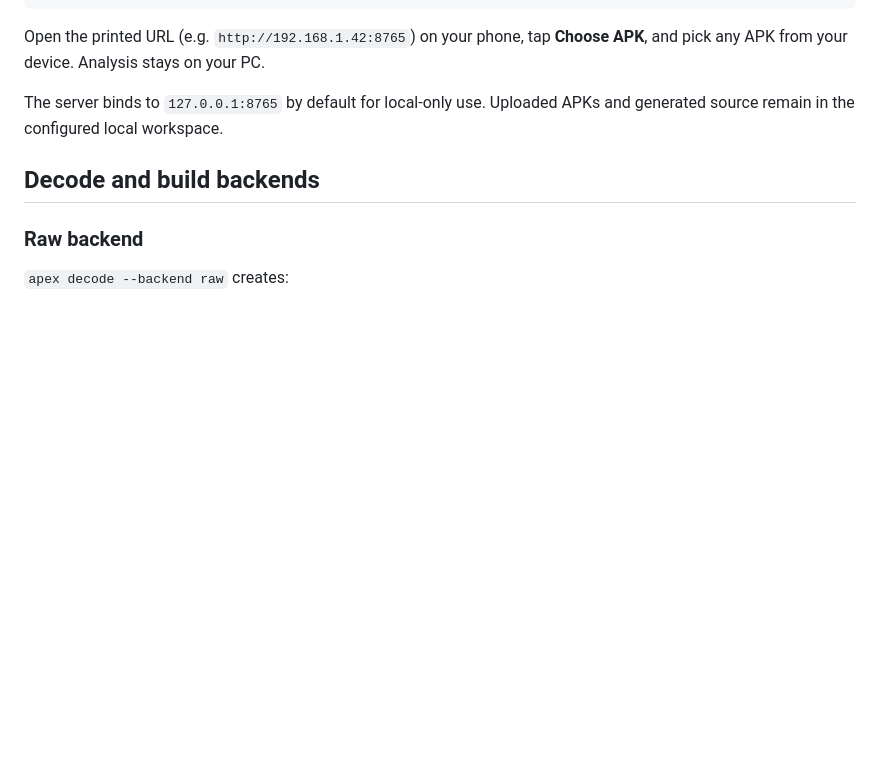
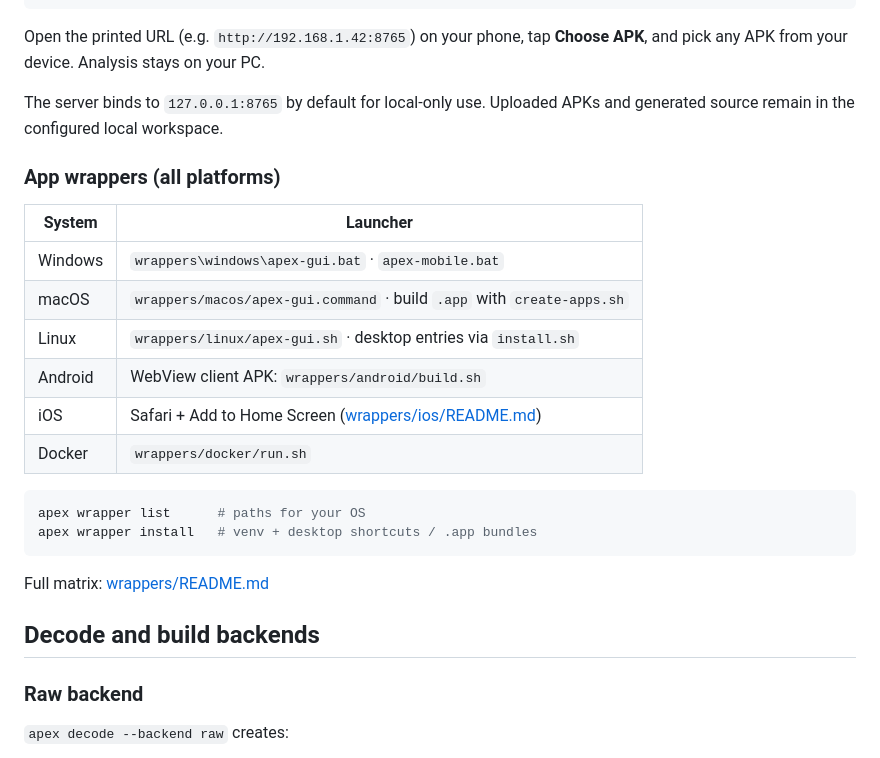
Before and after one commit to zowskyy/apex-android, a Markdown page: README.md, the part around the change. Rendered like a GitHub page; blank space fills up the shorter version.

Commit message:
Document app wrappers in README
Co-authored-by: zowskyy <zowskyy@users.noreply.github.com>

````diff
--- a/README.md
+++ b/README.md
@@ -64,6 +64,24 @@ Open the printed URL (e.g. `http://192.168.1.42:8765`) on your phone, tap
 
 The server binds to `127.0.0.1:8765` by default for local-only use. Uploaded
 APKs and generated source remain in the configured local workspace.
+
+### App wrappers (all platforms)
+
+| System | Launcher |
+|--------|----------|
+| Windows | `wrappers\windows\apex-gui.bat` · `apex-mobile.bat` |
+| macOS | `wrappers/macos/apex-gui.command` · build `.app` with `create-apps.sh` |
+| Linux | `wrappers/linux/apex-gui.sh` · desktop entries via `install.sh` |
+| Android | WebView client APK: `wrappers/android/build.sh` |
+| iOS | Safari + Add to Home Screen ([wrappers/ios/README.md](wrappers/ios/README.md)) |
+| Docker | `wrappers/docker/run.sh` |
+
+```bash
+apex wrapper list      # paths for your OS
+apex wrapper install   # venv + desktop shortcuts / .app bundles
+```
+
+Full matrix: [wrappers/README.md](wrappers/README.md)
 
 ## Decode and build backends
 
````
